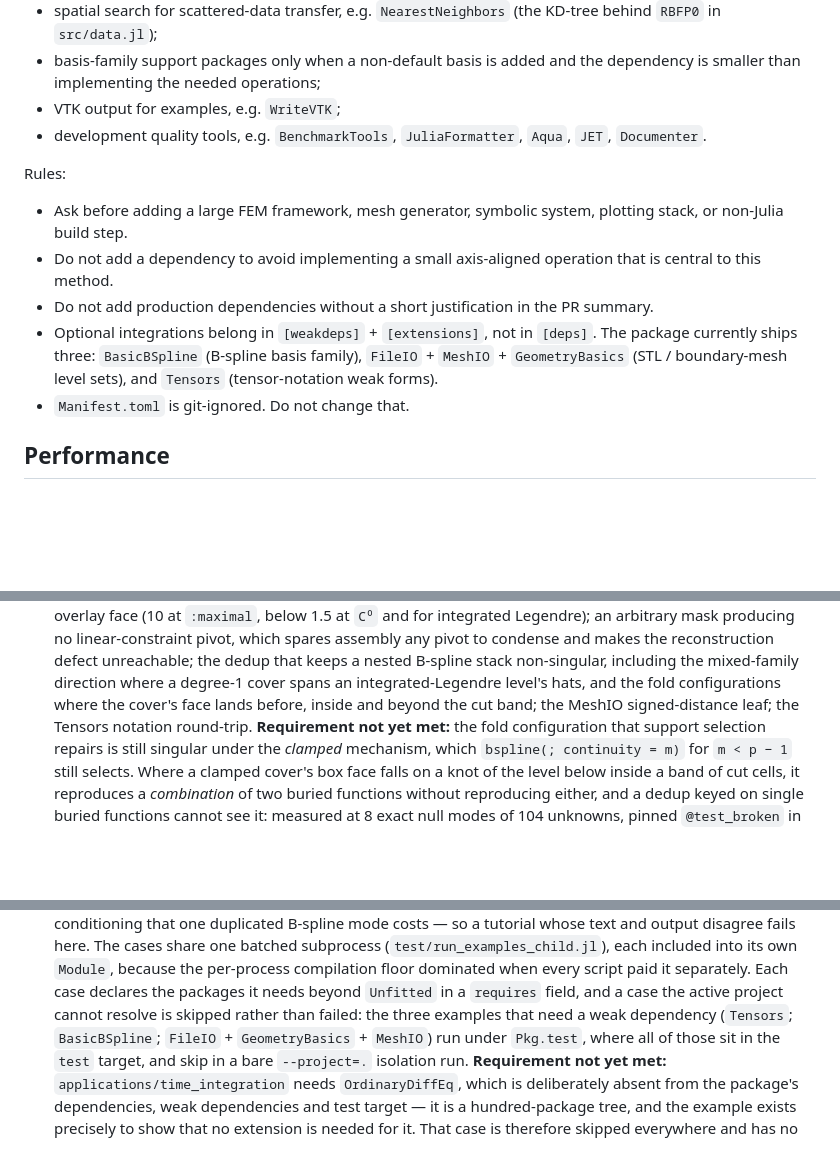
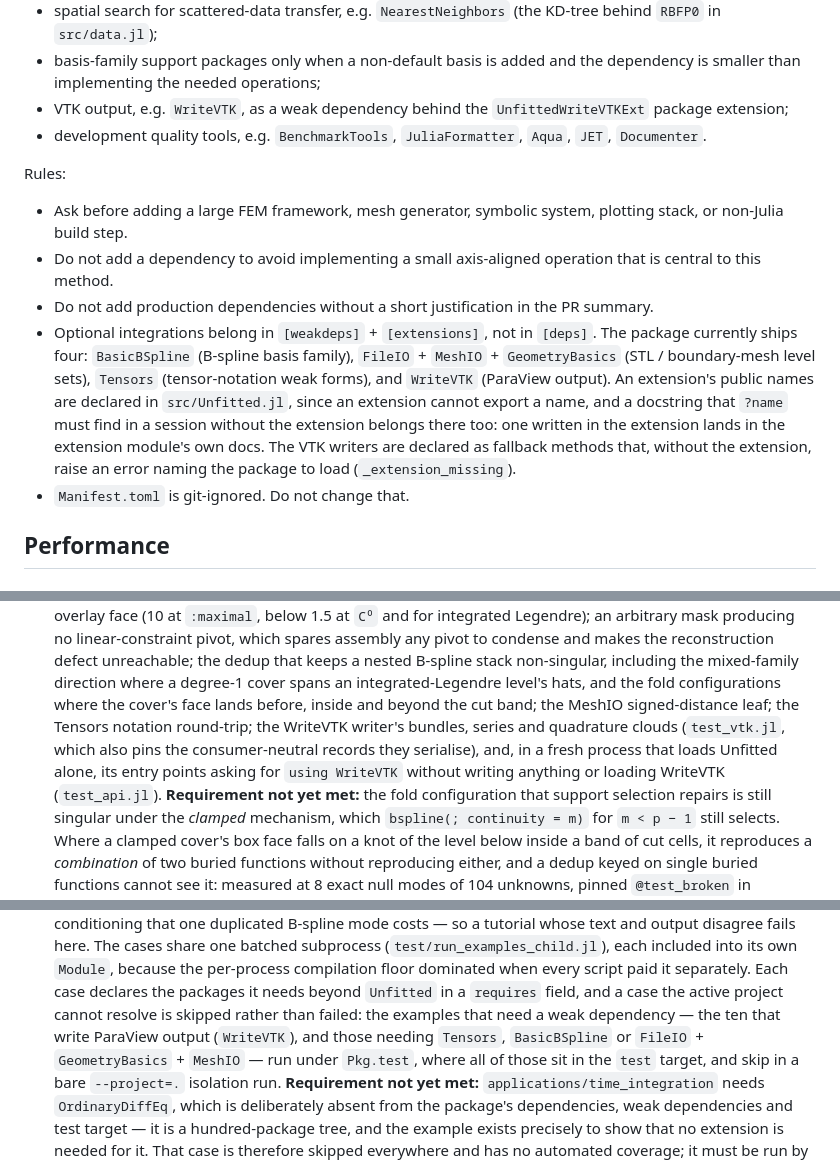
Before and after one commit to schmaeke/Unfitted.jl, a Markdown page: CONTRIBUTING.md, 3 parts joined by grey strips. GitHub-like rendering; blank space fills up the shorter version.

```diff
--- a/CONTRIBUTING.md
+++ b/CONTRIBUTING.md
@@ -1345,7 +1346,8 @@ when they remove real work:
   - basis-family support packages only when a non-default basis is
     added and the dependency is smaller than implementing the needed
     operations;
-  - VTK output for examples, e.g. `WriteVTK`;
+  - VTK output, e.g. `WriteVTK`, as a weak dependency behind the
+    `UnfittedWriteVTKExt` package extension;
   - development quality tools, e.g. `BenchmarkTools`, `JuliaFormatter`,
     `Aqua`, `JET`, `Documenter`.
 
@@ -1358,9 +1360,16 @@ Rules:
   - Do not add production dependencies without a short justification in
     the PR summary.
   - Optional integrations belong in `[weakdeps]` + `[extensions]`, not in
-    `[deps]`. The package currently ships three: `BasicBSpline` (B-spline
+    `[deps]`. The package currently ships four: `BasicBSpline` (B-spline
     basis family), `FileIO` + `MeshIO` + `GeometryBasics` (STL /
-    boundary-mesh level sets), and `Tensors` (tensor-notation weak forms).
+    boundary-mesh level sets), `Tensors` (tensor-notation weak forms), and
+    `WriteVTK` (ParaView output). An extension's public names are
+    declared in `src/Unfitted.jl`, since an extension cannot export a
+    name, and a docstring that `?name` must find in a session without the
+    extension belongs there too: one written in the extension lands in
+    the extension module's own docs. The VTK writers are declared as
+    fallback methods that, without the extension, raise an error naming
+    the package to load (`_extension_missing`).
   - `Manifest.toml` is git-ignored. Do not change that.
 
 ## Performance
@@ -1572,7 +1581,12 @@ demos.
     mixed-family direction where a degree-1 cover spans an
     integrated-Legendre level's hats, and the fold configurations where the
     cover's face lands before, inside and beyond the cut band; the MeshIO
-    signed-distance leaf; the Tensors notation round-trip.
+    signed-distance leaf; the Tensors notation round-trip; the WriteVTK
+    writer's bundles, series and quadrature clouds (`test_vtk.jl`, which
+    also pins the consumer-neutral records they serialise), and, in a
+    fresh process that loads Unfitted alone, its entry points asking for
+    `using WriteVTK` without writing anything or loading WriteVTK
+    (`test_api.jl`).
     **Requirement not yet met:** the fold configuration that support selection
     repairs is still singular under the *clamped* mechanism, which `bspline(;
     continuity = m)` for `m < p − 1` still selects. Where a clamped cover's box
@@ -1601,8 +1615,9 @@ demos.
     floor dominated when every script paid it separately. Each case
     declares the packages it needs beyond `Unfitted` in a `requires`
     field, and a case the active project cannot resolve is skipped
-    rather than failed: the three examples that need a weak dependency
-    (`Tensors`; `BasicBSpline`; `FileIO` + `GeometryBasics` + `MeshIO`)
+    rather than failed: the examples that need a weak dependency — the
+    ten that write ParaView output (`WriteVTK`), and those needing
+    `Tensors`, `BasicBSpline` or `FileIO` + `GeometryBasics` + `MeshIO` —
     run under `Pkg.test`, where all of those sit in the `test` target,
     and skip in a bare `--project=.` isolation run.
     **Requirement not yet met:** `applications/time_integration` needs
```
Also changed, not shown: other parts of CONTRIBUTING.md (+5 -4 lines), README.md (+17 -2 lines).
